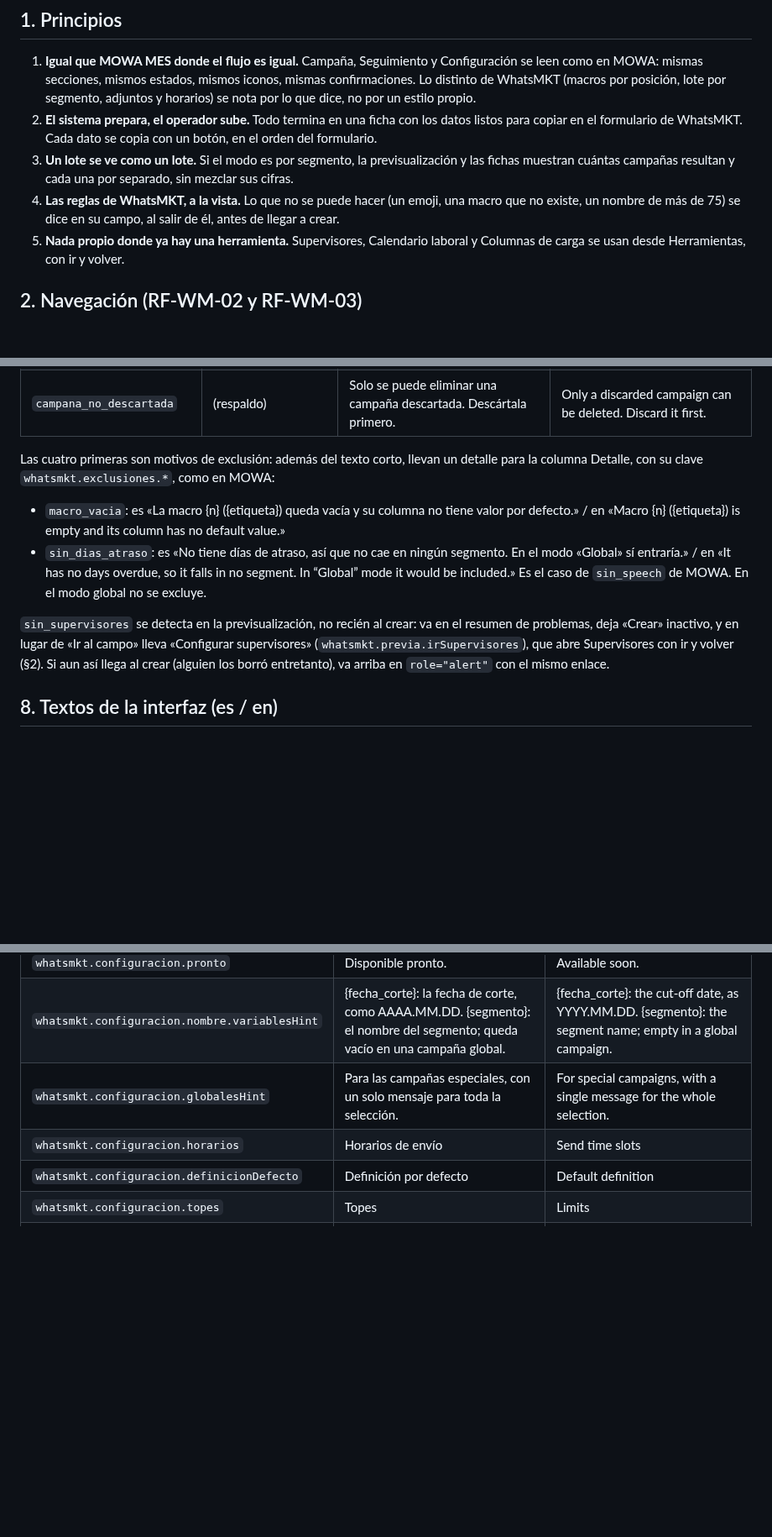
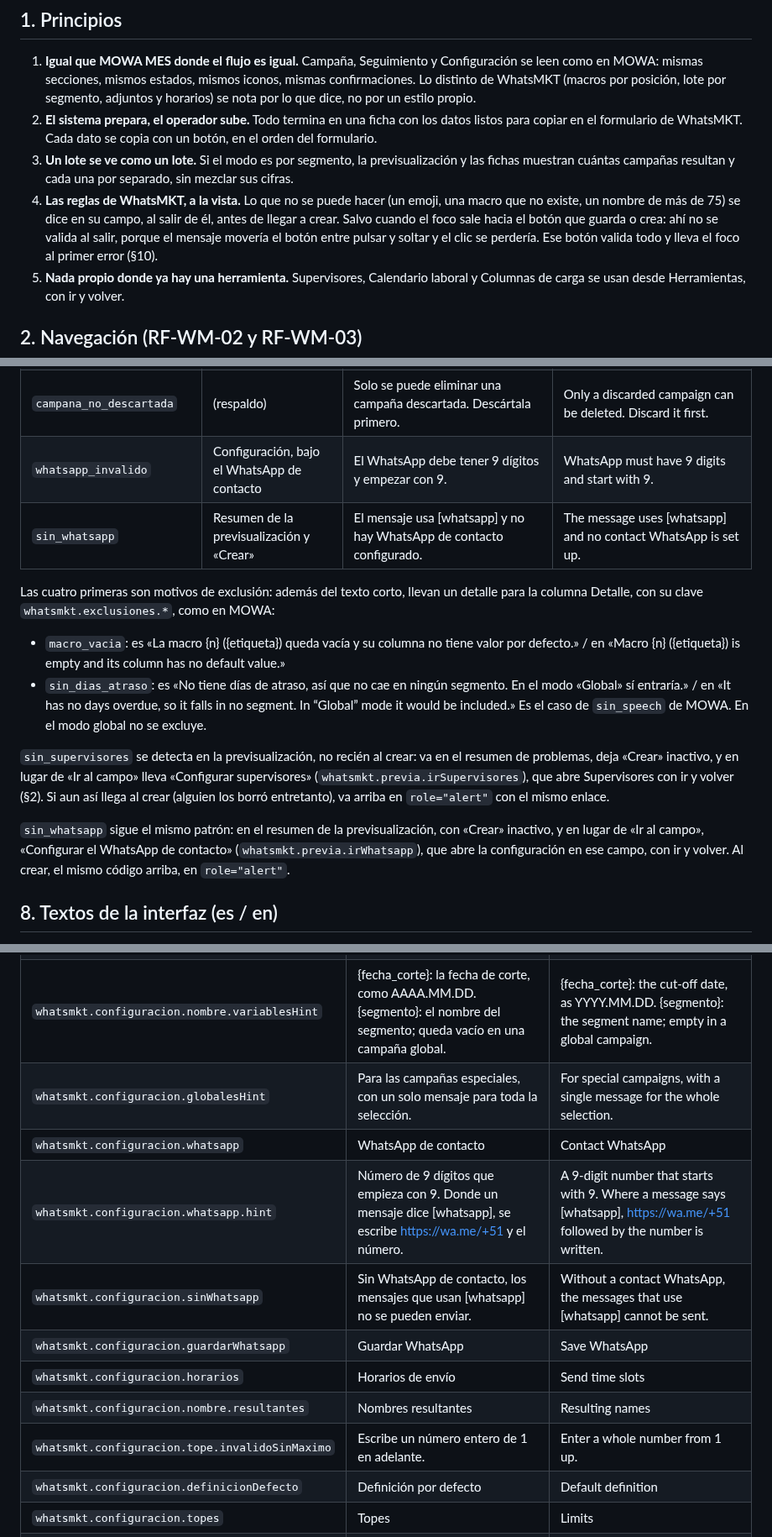
Before and after one commit to E-specter/auto_cusco, a Markdown page: docs/whatsmkt-interfaz.md, 3 parts joined by grey strips. Shown at 84% size. Rendered like a GitHub page; blank space fills up the shorter version.

```diff
--- a/docs/whatsmkt-interfaz.md
+++ b/docs/whatsmkt-interfaz.md
@@ -19,7 +19,7 @@ Responsable: `designer`. Un cambio a estas reglas se acuerda con `designer` ante
 1. **Igual que MOWA MES donde el flujo es igual.** Campaña, Seguimiento y Configuración se leen como en MOWA: mismas secciones, mismos estados, mismos iconos, mismas confirmaciones. Lo distinto de WhatsMKT (macros por posición, lote por segmento, adjuntos y horarios) se nota por lo que dice, no por un estilo propio.
 2. **El sistema prepara, el operador sube.** Todo termina en una ficha con los datos listos para copiar en el formulario de WhatsMKT. Cada dato se copia con un botón, en el orden del formulario.
 3. **Un lote se ve como un lote.** Si el modo es por segmento, la previsualización y las fichas muestran cuántas campañas resultan y cada una por separado, sin mezclar sus cifras.
-4. **Las reglas de WhatsMKT, a la vista.** Lo que no se puede hacer (un emoji, una macro que no existe, un nombre de más de 75) se dice en su campo, al salir de él, antes de llegar a crear.
+4. **Las reglas de WhatsMKT, a la vista.** Lo que no se puede hacer (un emoji, una macro que no existe, un nombre de más de 75) se dice en su campo, al salir de él, antes de llegar a crear. Salvo cuando el foco sale hacia el botón que guarda o crea: ahí no se valida al salir, porque el mensaje movería el botón entre pulsar y soltar y el clic se perdería. Ese botón valida todo y lleva el foco al primer error (§10).
 5. **Nada propio donde ya hay una herramienta.** Supervisores, Calendario laboral y Columnas de carga se usan desde Herramientas, con ir y volver.
 
 ## 2. Navegación (RF-WM-02 y RF-WM-03)
@@ -281,12 +286,16 @@ Los códigos los define el backend en su enum (`whatsmkt.codigo.*`, RF-WM-43) y
 | `informe_ya_importado` | Diálogo de reemplazo | Esta campaña ya tiene un informe; confirma para reemplazarlo. | This campaign already has a report; confirm to replace it. |
 | `campana_descartada` | Bajo el informe | La campaña está descartada. Restáurala primero. | The campaign is discarded. Restore it first. |
 | `campana_no_descartada` | (respaldo) | Solo se puede eliminar una campaña descartada. Descártala primero. | Only a discarded campaign can be deleted. Discard it first. |
+| `whatsapp_invalido` | Configuración, bajo el WhatsApp de contacto | El WhatsApp debe tener 9 dígitos y empezar con 9. | WhatsApp must have 9 digits and start with 9. |
+| `sin_whatsapp` | Resumen de la previsualización y «Crear» | El mensaje usa [whatsapp] y no hay WhatsApp de contacto configurado. | The message uses [whatsapp] and no contact WhatsApp is set up. |
 
 Las cuatro primeras son motivos de exclusión: además del texto corto, llevan un detalle para la columna Detalle, con su clave `whatsmkt.exclusiones.*`, como en MOWA:
 - `macro_vacia`: es «La macro {n} ({etiqueta}) queda vacía y su columna no tiene valor por defecto.» / en «Macro {n} ({etiqueta}) is empty and its column has no default value.»
 - `sin_dias_atraso`: es «No tiene días de atraso, así que no cae en ningún segmento. En el modo «Global» sí entraría.» / en «It has no days overdue, so it falls in no segment. In “Global” mode it would be included.» Es el caso de `sin_speech` de MOWA. En el modo global no se excluye.
 
 `sin_supervisores` se detecta en la previsualización, no recién al crear: va en el resumen de problemas, deja «Crear» inactivo, y en lugar de «Ir al campo» lleva «Configurar supervisores» (`whatsmkt.previa.irSupervisores`), que abre Supervisores con ir y volver (§2). Si aun así llega al crear (alguien los borró entretanto), va arriba en `role="alert"` con el mismo enlace.
+
+`sin_whatsapp` sigue el mismo patrón: en el resumen de la previsualización, con «Crear» inactivo, y en lugar de «Ir al campo», «Configurar el WhatsApp de contacto» (`whatsmkt.previa.irWhatsapp`), que abre la configuración en ese campo, con ir y volver. Al crear, el mismo código arriba, en `role="alert"`.
 
 ## 8. Textos de la interfaz (es / en)
 
@@ -411,7 +423,13 @@ Los de las confirmaciones, estados y acciones repiten los de MOWA con «WhatsMKT
 | `whatsmkt.configuracion.pronto` | Disponible pronto. | Available soon. |
 | `whatsmkt.configuracion.nombre.variablesHint` | {fecha_corte}: la fecha de corte, como AAAA.MM.DD. {segmento}: el nombre del segmento; queda vacío en una campaña global. | {fecha_corte}: the cut-off date, as YYYY.MM.DD. {segmento}: the segment name; empty in a global campaign. |
 | `whatsmkt.configuracion.globalesHint` | Para las campañas especiales, con un solo mensaje para toda la selección. | For special campaigns, with a single message for the whole selection. |
+| `whatsmkt.configuracion.whatsapp` | WhatsApp de contacto | Contact WhatsApp |
+| `whatsmkt.configuracion.whatsapp.hint` | Número de 9 dígitos que empieza con 9. Donde un mensaje dice [whatsapp], se escribe https://wa.me/+51 y el número. | A 9-digit number that starts with 9. Where a message says [whatsapp], https://wa.me/+51 followed by the number is written. |
+| `whatsmkt.configuracion.sinWhatsapp` | Sin WhatsApp de contacto, los mensajes que usan [whatsapp] no se pueden enviar. | Without a contact WhatsApp, the messages that use [whatsapp] cannot be sent. |
+| `whatsmkt.configuracion.guardarWhatsapp` | Guardar WhatsApp | Save WhatsApp |
 | `whatsmkt.configuracion.horarios` | Horarios de envío | Send time slots |
+| `whatsmkt.configuracion.nombre.resultantes` | Nombres resultantes | Resulting names |
+| `whatsmkt.configuracion.tope.invalidoSinMaximo` | Escribe un número entero de 1 en adelante. | Enter a whole number from 1 up. |
 | `whatsmkt.configuracion.definicionDefecto` | Definición por defecto | Default definition |
 | `whatsmkt.configuracion.topes` | Topes | Limits |
 | `whatsmkt.configuracion.tope.mensaje` | Largo máximo del mensaje | Maximum message length |
```
Also changed, not shown: other parts of docs/whatsmkt-interfaz.md (+20 -8 lines), docs/agents/tasks.md (+1 -0 lines).
